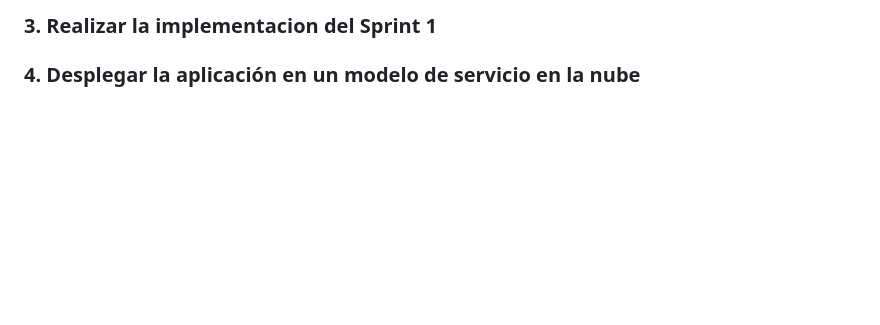
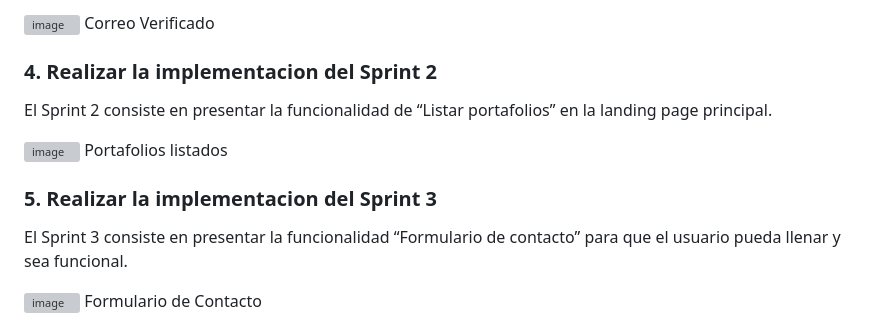
Before and after one commit to Miguel-Paredes/Examen-Web, a Markdown page: README.md, the part around one of its changes. GitHub-like rendering; blank space fills up the shorter version; grey boxes are pictures that could not be loaded.

```diff
--- a/README.md
+++ b/README.md
@@ -41,6 +43,19 @@ El Sprint 1 se centra en la acción de "enviar un correo electrónico" con el fi
 
-### 3. Realizar la implementacion del Sprint 1
-
-### 4. Desplegar la aplicación en un modelo de servicio en la nube
+![image](https://github.com/Miguel-Paredes/Examen-Web/assets/117741739/10e70220-acf0-47b2-ade1-952b3089a252)
+Correo Verificado
 
 
+### 4. Realizar la implementacion del Sprint 2
+
+El Sprint 2 consiste en presentar la funcionalidad de “Listar portafolios” en la landing page principal.
+
+![image](https://github.com/Miguel-Paredes/Examen-Web/assets/117741739/cfea2d6e-0f00-4e04-8ad9-a219c54b3674)
+Portafolios listados
+
+### 5. Realizar la implementacion del Sprint 3
+
+El Sprint 3 consiste en presentar la funcionalidad “Formulario de contacto” para que el usuario pueda llenar y sea funcional.
+
+![image](https://github.com/Miguel-Paredes/Examen-Web/assets/117741739/476eeb03-0bd7-43fe-aa7d-68add7e6e994)
+Formulario de Contacto
+
```
Also changed, not shown: other parts of README.md (+16 -2 lines).
